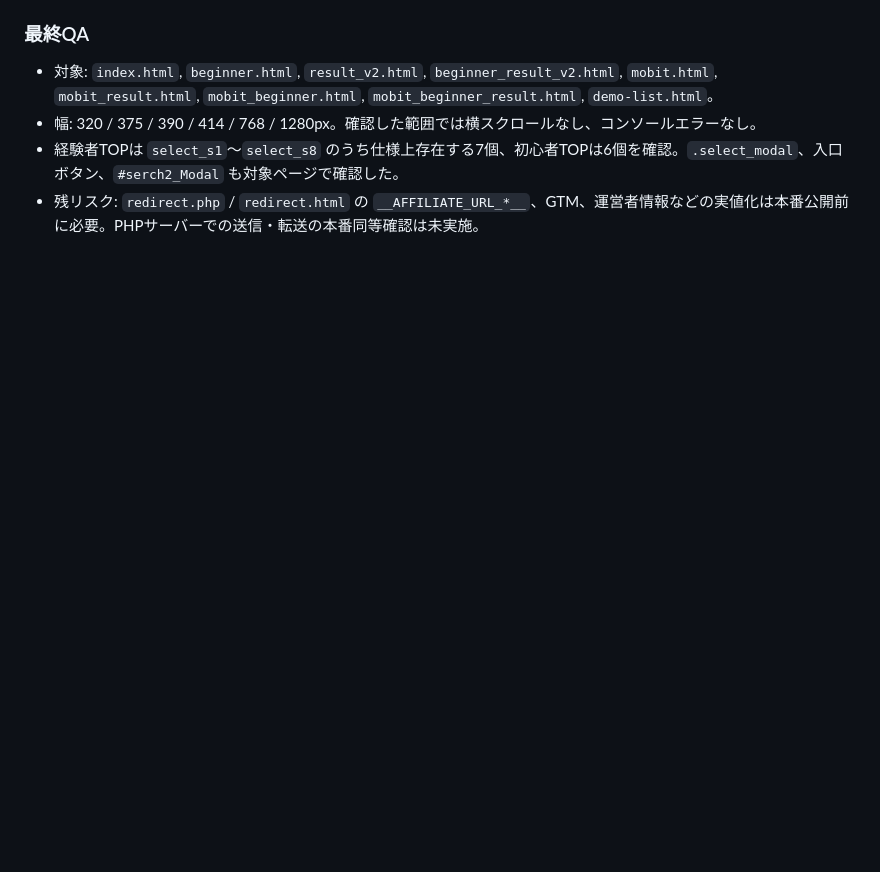
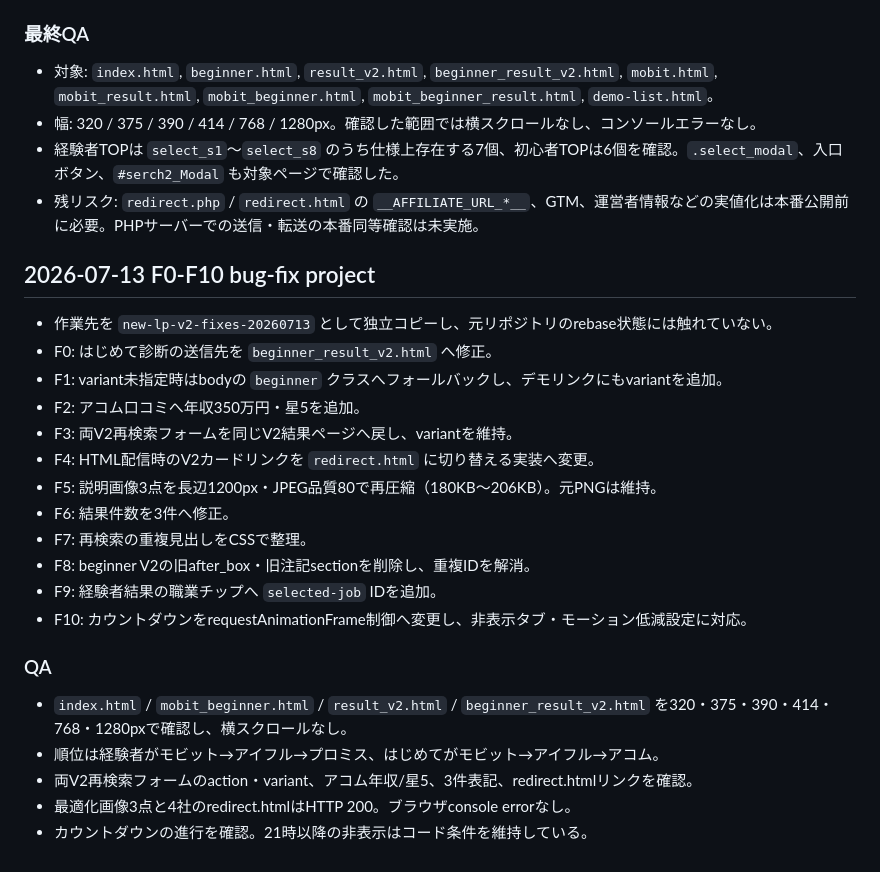
Before and after one commit to admin2-a11y/new-lp-v2-demo, a Markdown page: REVIEW_HANDOFF.md, the part around the change. Drawn GitHub-style; blank space fills up the shorter version.

Commit message:
Document F0-F10 verification handoff

```diff
--- a/REVIEW_HANDOFF.md
+++ b/REVIEW_HANDOFF.md
@@ -408,3 +408,25 @@
 - 幅: 320 / 375 / 390 / 414 / 768 / 1280px。確認した範囲では横スクロールなし、コンソールエラーなし。
 - 経験者TOPは `select_s1`〜`select_s8` のうち仕様上存在する7個、初心者TOPは6個を確認。`.select_modal`、入口ボタン、`#serch2_Modal` も対象ページで確認した。
 - 残リスク: `redirect.php` / `redirect.html` の `__AFFILIATE_URL_*__`、GTM、運営者情報などの実値化は本番公開前に必要。PHPサーバーでの送信・転送の本番同等確認は未実施。
+## 2026-07-13 F0-F10 bug-fix project
+
+- 作業先を `new-lp-v2-fixes-20260713` として独立コピーし、元リポジトリのrebase状態には触れていない。
+- F0: はじめて診断の送信先を `beginner_result_v2.html` へ修正。
+- F1: variant未指定時はbodyの `beginner` クラスへフォールバックし、デモリンクにもvariantを追加。
+- F2: アコム口コミへ年収350万円・星5を追加。
+- F3: 両V2再検索フォームを同じV2結果ページへ戻し、variantを維持。
+- F4: HTML配信時のV2カードリンクを `redirect.html` に切り替える実装へ変更。
+- F5: 説明画像3点を長辺1200px・JPEG品質80で再圧縮（180KB〜206KB）。元PNGは維持。
+- F6: 結果件数を3件へ修正。
+- F7: 再検索の重複見出しをCSSで整理。
+- F8: beginner V2の旧after_box・旧注記sectionを削除し、重複IDを解消。
+- F9: 経験者結果の職業チップへ `selected-job` IDを追加。
+- F10: カウントダウンをrequestAnimationFrame制御へ変更し、非表示タブ・モーション低減設定に対応。
+
+### QA
+
+- `index.html` / `mobit_beginner.html` / `result_v2.html` / `beginner_result_v2.html` を320・375・390・414・768・1280pxで確認し、横スクロールなし。
+- 順位は経験者がモビット→アイフル→プロミス、はじめてがモビット→アイフル→アコム。
+- 両V2再検索フォームのaction・variant、アコム年収/星5、3件表記、redirect.htmlリンクを確認。
+- 最適化画像3点と4社のredirect.htmlはHTTP 200。ブラウザconsole errorなし。
+- カウントダウンの進行を確認。21時以降の非表示はコード条件を維持している。
```
